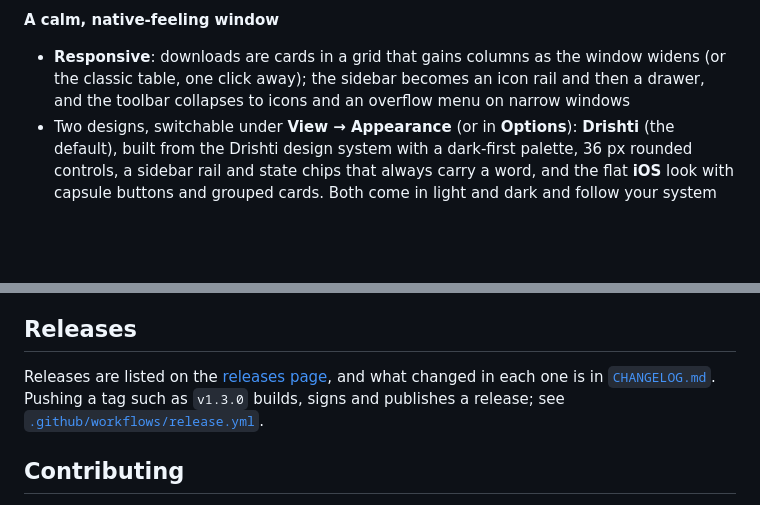
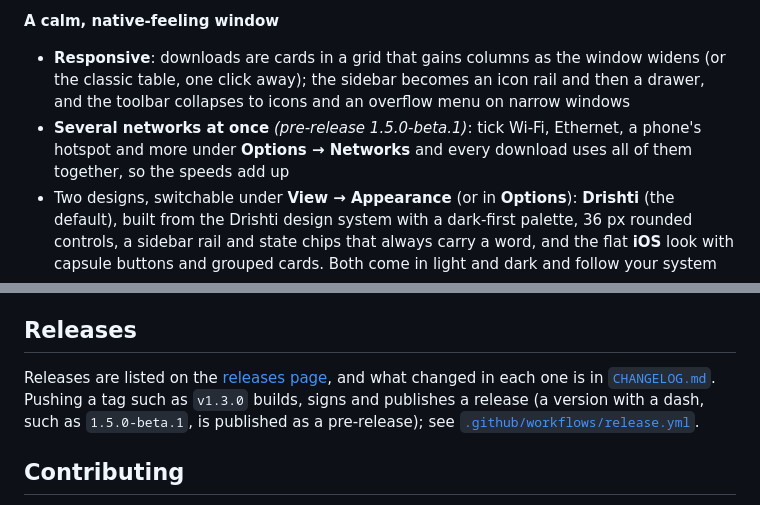
Before and after one commit to Namitjain07/Swift-Download-Manager, a Markdown page: README.md, 2 parts joined by grey strips. GitHub-like rendering; blank space fills up the shorter version.

```diff
--- a/README.md
+++ b/README.md
@@ -39,6 +39,7 @@ sooner and a broken connection never means starting over.
 
 **A calm, native-feeling window**
 - **Responsive**: downloads are cards in a grid that gains columns as the window widens (or the classic table, one click away); the sidebar becomes an icon rail and then a drawer, and the toolbar collapses to icons and an overflow menu on narrow windows
+- **Several networks at once** *(pre-release 1.5.0-beta.1)*: tick Wi-Fi, Ethernet, a phone's hotspot and more under **Options → Networks** and every download uses all of them together, so the speeds add up
 - Two designs, switchable under **View → Appearance** (or in **Options**): **Drishti** (the default), built from the Drishti design system with a dark-first palette, 36 px rounded controls, a sidebar rail and state chips that always carry a word, and the flat **iOS** look with capsule buttons and grouped cards. Both come in light and dark and follow your system
 - Smooth animations: buttons fade and press, the sidebar highlight slides, progress bars glide, and windows fade in. The window stays idle when nothing moves
 
@@ -238,7 +257,7 @@ and in `%APPDATA%\swift-download-manager\` on Windows.
 ## Releases
 
 Releases are listed on the [releases page](https://github.com/Namitjain07/Swift-Download-Manager/releases), and what changed
-in each one is in [`CHANGELOG.md`](CHANGELOG.md). Pushing a tag such as `v1.3.0` builds, signs and publishes a release; see
+in each one is in [`CHANGELOG.md`](CHANGELOG.md). Pushing a tag such as `v1.3.0` builds, signs and publishes a release (a version with a dash, such as `1.5.0-beta.1`, is published as a pre-release); see
 [`.github/workflows/release.yml`](.github/workflows/release.yml).
 
 ## Contributing
```
Also changed, not shown: other parts of README.md (+19 -1 lines), CHANGELOG.md (+18 -0 lines), docs/images/networks-dark.png (added), docs/images/networks-light.png (added), 6 other files.
